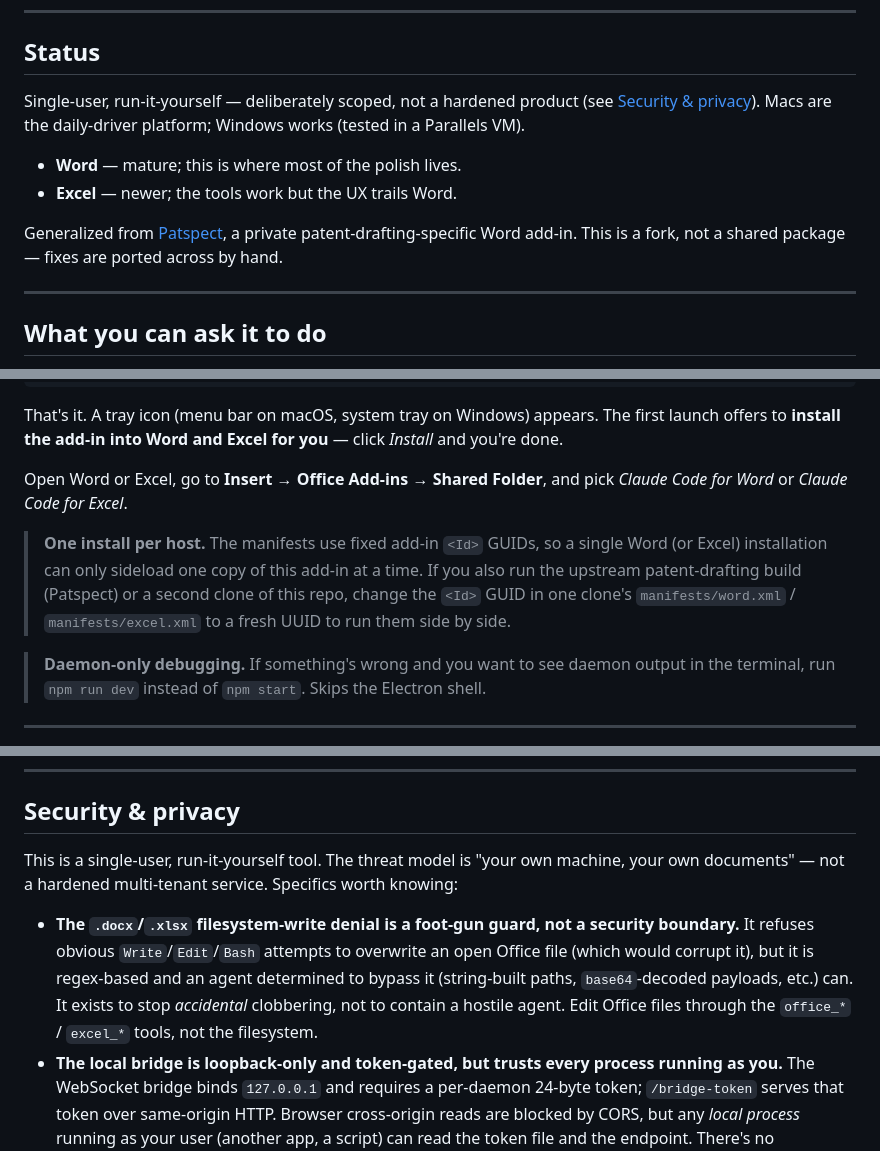
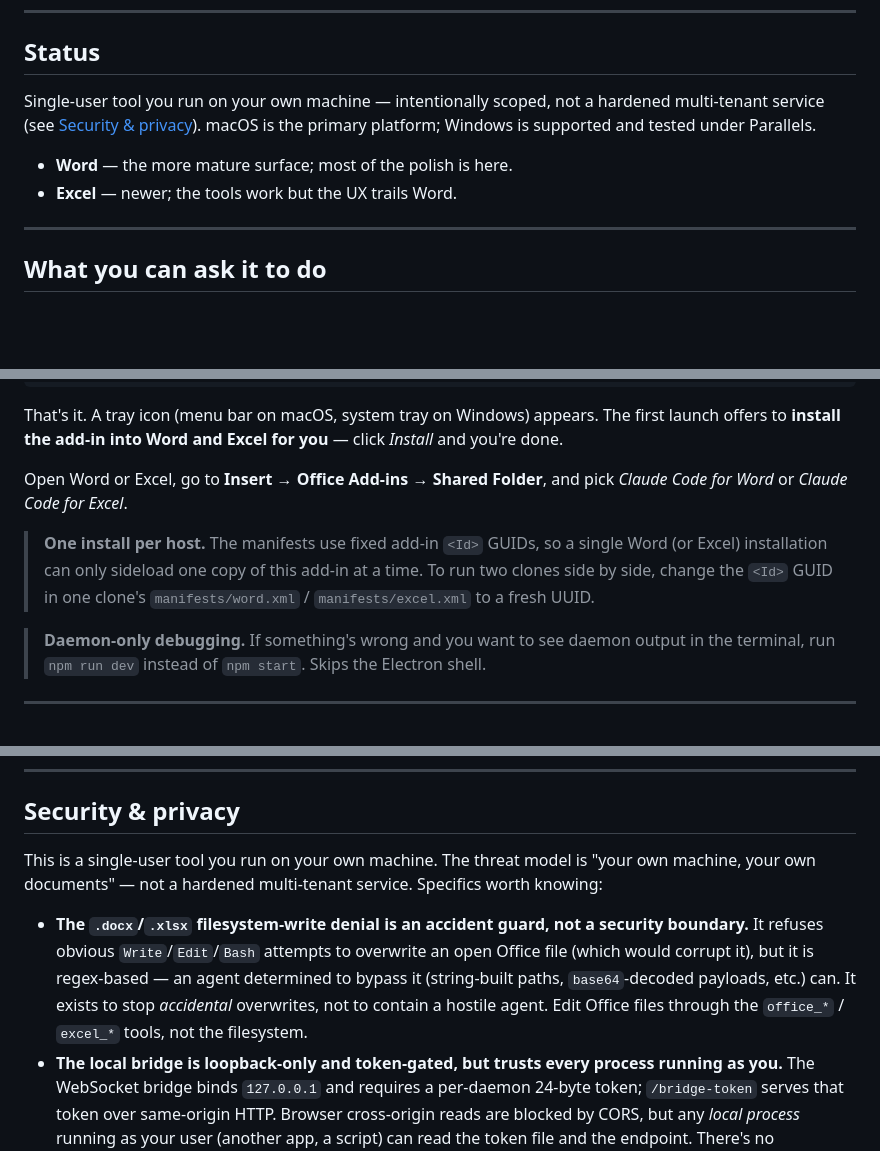
Before and after one commit to LeonardHope/Draftspect-Add-Ins-for-Word-and-Excel-Powered-by-Claude-Code, a Markdown page: README.md, 3 parts joined by grey strips. Drawn GitHub-style; blank space fills up the shorter version.

Commit message:
README: drop Patspect + internal-fork references for public release
Public release is imminent. Remove anything that only makes sense
internally:

- Deleted the "Generalized from Patspect, a private patent-drafting
  add-in… fixes ported across by hand" Status paragraph.
- GUID-collision caveat: dropped the "upstream patent-drafting build
  (Patspect)" mention; kept the generic two-clones guidance.
- Softened colloquialisms for an external audience: "run-it-yourself"
  / "daily-driver" / "foot-gun guard" → plain phrasing
  ("run on your own machine", "primary platform", "accident guard").

No substance changed — same scope, same security posture, same
instructions. prettier-clean.

Co-Authored-By: Claude Opus 4.7 (1M context) <noreply@anthropic.com>

```diff
--- a/README.md
+++ b/README.md
@@ -13,12 +13,10 @@ Everything runs on your computer; only API calls go to Anthropic.
 
 ## Status
 
-Single-user, run-it-yourself — deliberately scoped, not a hardened product (see [Security & privacy](#security--privacy)). Macs are the daily-driver platform; Windows works (tested in a Parallels VM).
+Single-user tool you run on your own machine — intentionally scoped, not a hardened multi-tenant service (see [Security & privacy](#security--privacy)). macOS is the primary platform; Windows is supported and tested under Parallels.
 
-- **Word** — mature; this is where most of the polish lives.
+- **Word** — the more mature surface; most of the polish is here.
 - **Excel** — newer; the tools work but the UX trails Word.
-
-Generalized from [Patspect](https://github.com/LeonardHope), a private patent-drafting-specific Word add-in. This is a fork, not a shared package — fixes are ported across by hand.
 
 ---
 
@@ -71,7 +69,7 @@ That's it. A tray icon (menu bar on macOS, system tray on Windows) appears. The
 
 Open Word or Excel, go to **Insert → Office Add-ins → Shared Folder**, and pick _Claude Code for Word_ or _Claude Code for Excel_.
 
-> **One install per host.** The manifests use fixed add-in `<Id>` GUIDs, so a single Word (or Excel) installation can only sideload one copy of this add-in at a time. If you also run the upstream patent-drafting build (Patspect) or a second clone of this repo, change the `<Id>` GUID in one clone's `manifests/word.xml` / `manifests/excel.xml` to a fresh UUID to run them side by side.
+> **One install per host.** The manifests use fixed add-in `<Id>` GUIDs, so a single Word (or Excel) installation can only sideload one copy of this add-in at a time. To run two clones side by side, change the `<Id>` GUID in one clone's `manifests/word.xml` / `manifests/excel.xml` to a fresh UUID.
 
 > **Daemon-only debugging.** If something's wrong and you want to see daemon output in the terminal, run `npm run dev` instead of `npm start`. Skips the Electron shell.
 
@@ -255,9 +253,9 @@ The SDK prefers `ANTHROPIC_API_KEY` over keychain OAuth when present.
 
 ## Security & privacy
 
-This is a single-user, run-it-yourself tool. The threat model is "your own machine, your own documents" — not a hardened multi-tenant service. Specifics worth knowing:
+This is a single-user tool you run on your own machine. The threat model is "your own machine, your own documents" — not a hardened multi-tenant service. Specifics worth knowing:
 
-- **The `.docx`/`.xlsx` filesystem-write denial is a foot-gun guard, not a security boundary.** It refuses obvious `Write`/`Edit`/`Bash` attempts to overwrite an open Office file (which would corrupt it), but it is regex-based and an agent determined to bypass it (string-built paths, `base64`-decoded payloads, etc.) can. It exists to stop _accidental_ clobbering, not to contain a hostile agent. Edit Office files through the `office_*` / `excel_*` tools, not the filesystem.
+- **The `.docx`/`.xlsx` filesystem-write denial is an accident guard, not a security boundary.** It refuses obvious `Write`/`Edit`/`Bash` attempts to overwrite an open Office file (which would corrupt it), but it is regex-based — an agent determined to bypass it (string-built paths, `base64`-decoded payloads, etc.) can. It exists to stop _accidental_ overwrites, not to contain a hostile agent. Edit Office files through the `office_*` / `excel_*` tools, not the filesystem.
 - **The local bridge is loopback-only and token-gated, but trusts every process running as you.** The WebSocket bridge binds `127.0.0.1` and requires a per-daemon 24-byte token; `/bridge-token` serves that token over same-origin HTTP. Browser cross-origin reads are blocked by CORS, but any _local process_ running as your user (another app, a script) can read the token file and the endpoint. There's no protection against a malicious local process — out of scope for a personal tool.
 - **`daemon.log` records your message text verbatim.** Every chat message you send is written in plaintext to `~/.claude/office-addins/daemon.log` (diagnostics, reachable from the tray menu). If you put confidential documents or prompts through the tool, treat that log as sensitive — it's not redacted. Delete it to scrub history.
 
```
